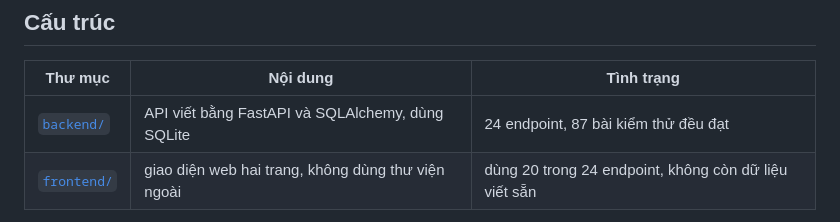
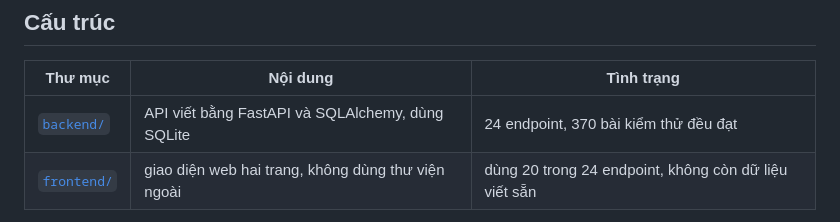
Before and after one commit to cloudysman/ptit-ai-project-platform, a Markdown page: README.md, the part around the change. Drawn GitHub-style.

Commit message:
Cập nhật số bài kiểm thử trong README gốc
Co-Authored-By: Claude Opus 5 (1M context) <noreply@anthropic.com>

```diff
--- a/README.md
+++ b/README.md
@@ -14,7 +14,7 @@ lo phần lọc và tìm kiếm trong toàn bộ 200 project.
 
 | Thư mục | Nội dung | Tình trạng |
 |---|---|---|
-| [`backend/`](backend/) | API viết bằng FastAPI và SQLAlchemy, dùng SQLite | 24 endpoint, 87 bài kiểm thử đều đạt |
+| [`backend/`](backend/) | API viết bằng FastAPI và SQLAlchemy, dùng SQLite | 24 endpoint, 370 bài kiểm thử đều đạt |
 | [`frontend/`](frontend/) | giao diện web hai trang, không dùng thư viện ngoài | dùng 20 trong 24 endpoint, không còn dữ liệu viết sẵn |
 
 Backend phục vụ luôn thư mục `frontend`, nên chỉ cần chạy một lệnh là có cả giao
```
